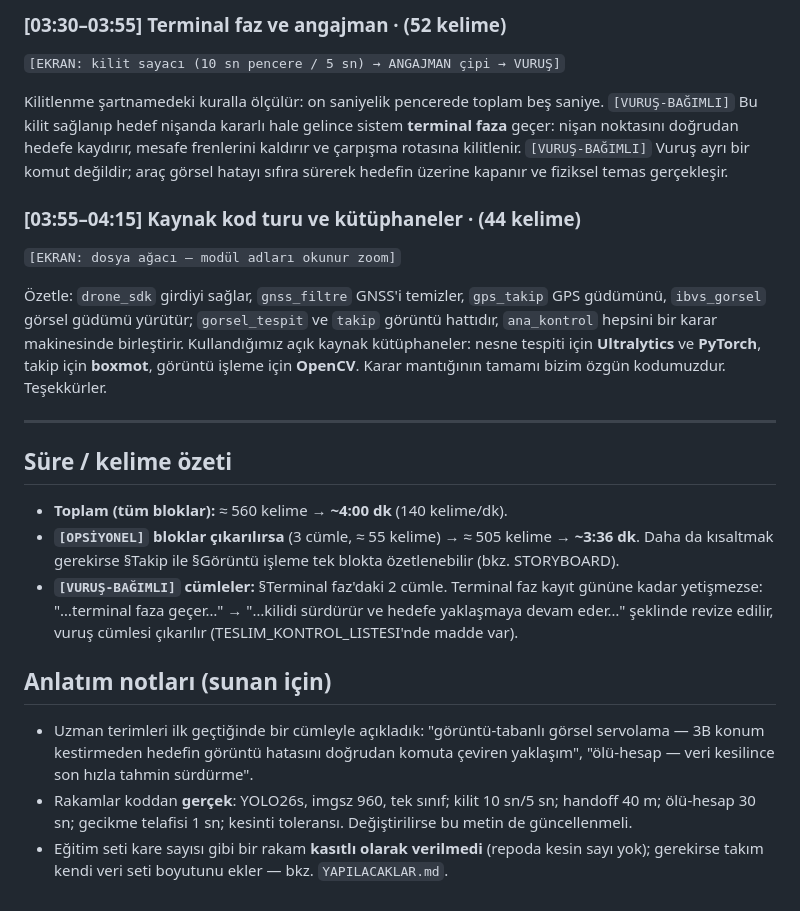
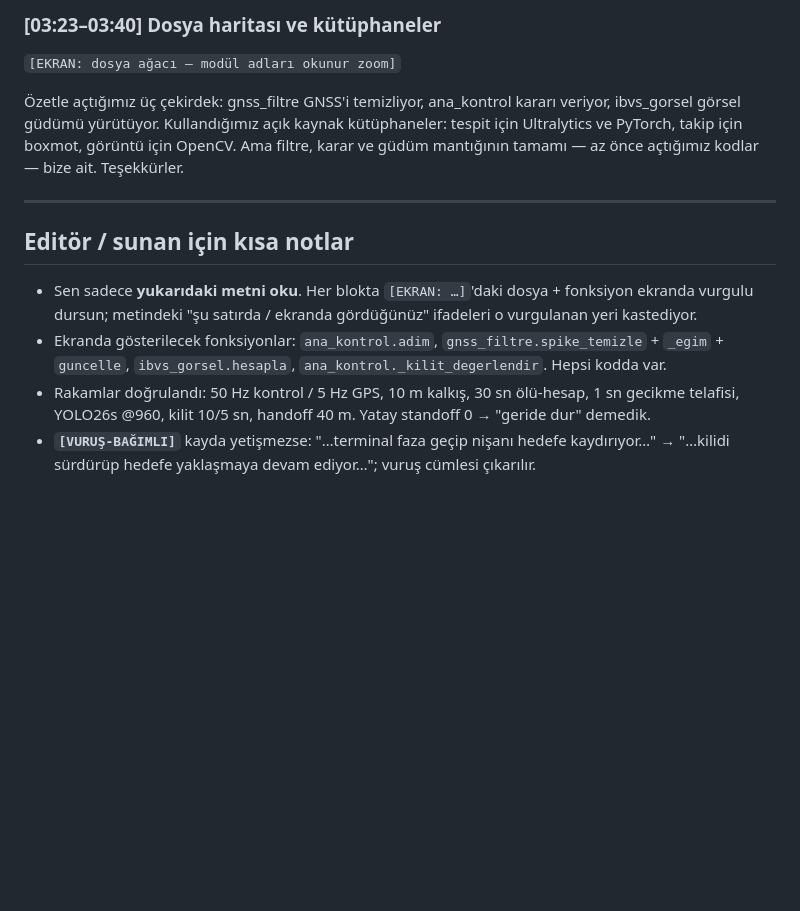
Before and after one commit to kayranecatikara/avci-drone-yer-kontrol, a Markdown page: video/KONUSMA_METNI.md, the part around one of its changes. Rendered like a GitHub page; blank space fills up the shorter version.

```diff
--- a/video/KONUSMA_METNI.md
+++ b/video/KONUSMA_METNI.md
@@ -86,38 +79,20 @@ yapısal olarak garanti ettik.**
 
-### [03:30–03:55] Terminal faz ve angajman  · (52 kelime)
-`[EKRAN: kilit sayacı (10 sn pencere / 5 sn) → ANGAJMAN çipi → VURUŞ]`
-
-Kilitlenme şartnamedeki kuralla ölçülür: on saniyelik pencerede toplam beş saniye. `[VURUŞ-BAĞIMLI]`
-Bu kilit sağlanıp hedef nişanda kararlı hale gelince sistem **terminal faza** geçer:
-nişan noktasını doğrudan hedefe kaydırır, mesafe frenlerini kaldırır ve çarpışma rotasına
-kilitlenir. `[VURUŞ-BAĞIMLI]` Vuruş ayrı bir komut değildir; araç görsel hatayı sıfıra
-sürerek hedefin üzerine kapanır ve fiziksel temas gerçekleşir.
-
-### [03:55–04:15] Kaynak kod turu ve kütüphaneler  · (44 kelime)
+### [03:23–03:40] Dosya haritası ve kütüphaneler
 `[EKRAN: dosya ağacı — modül adları okunur zoom]`
 
-Özetle: `drone_sdk` girdiyi sağlar, `gnss_filtre` GNSS'i temizler, `gps_takip` GPS
-güdümünü, `ibvs_gorsel` görsel güdümü yürütür; `gorsel_tespit` ve `takip` görüntü
-hattıdır, `ana_kontrol` hepsini bir karar makinesinde birleştirir. Kullandığımız açık
-kaynak kütüphaneler: nesne tespiti için **Ultralytics** ve **PyTorch**, takip için
-**boxmot**, görüntü işleme için **OpenCV**. Karar mantığının tamamı bizim özgün
-kodumuzdur. Teşekkürler.
+Özetle açtığımız üç çekirdek: gnss_filtre GNSS'i temizliyor, ana_kontrol kararı veriyor, ibvs_gorsel
+görsel güdümü yürütüyor. Kullandığımız açık kaynak kütüphaneler: tespit için Ultralytics ve PyTorch,
+takip için boxmot, görüntü için OpenCV. Ama filtre, karar ve güdüm mantığının tamamı — az önce açtığımız
+kodlar — bize ait. Teşekkürler.
 
 ---
 
-## Süre / kelime özeti
-- **Toplam (tüm bloklar):** ≈ 560 kelime → **~4:00 dk** (140 kelime/dk).
-- **`[OPSİYONEL]` bloklar çıkarılırsa** (3 cümle, ≈ 55 kelime) → ≈ 505 kelime → **~3:36 dk**.
-  Daha da kısaltmak gerekirse §Takip ile §Görüntü işleme tek blokta özetlenebilir (bkz. STORYBOARD).
-- **`[VURUŞ-BAĞIMLI]` cümleler:** §Terminal faz'daki 2 cümle. Terminal faz kayıt gününe kadar
-  yetişmezse: "…terminal faza geçer…" → "…kilidi sürdürür ve hedefe yaklaşmaya devam eder…"
-  şeklinde revize edilir, vuruş cümlesi çıkarılır (TESLIM_KONTROL_LISTESI'nde madde var).
-
-## Anlatım notları (sunan için)
-- Uzman terimleri ilk geçtiğinde bir cümleyle açıkladık: "görüntü-tabanlı görsel servolama —
-  3B konum kestirmeden hedefin görüntü hatasını doğrudan komuta çeviren yaklaşım", "ölü-hesap —
-  veri kesilince son hızla tahmin sürdürme".
-- Rakamlar koddan **gerçek**: YOLO26s, imgsz 960, tek sınıf; kilit 10 sn/5 sn; handoff 40 m;
-  ölü-hesap 30 sn; gecikme telafisi 1 sn; kesinti toleransı. Değiştirilirse bu metin de güncellenmeli.
-- Eğitim seti kare sayısı gibi bir rakam **kasıtlı olarak verilmedi** (repoda kesin sayı yok);
-  gerekirse takım kendi veri seti boyutunu ekler — bkz. `YAPILACAKLAR.md`.
+## Editör / sunan için kısa notlar
+- Sen sadece **yukarıdaki metni oku**. Her blokta `[EKRAN: …]`'daki dosya + fonksiyon ekranda vurgulu
+  dursun; metindeki "şu satırda / ekranda gördüğünüz" ifadeleri o vurgulanan yeri kastediyor.
+- Ekranda gösterilecek fonksiyonlar: `ana_kontrol.adim`, `gnss_filtre.spike_temizle` + `_egim` +
+  `guncelle`, `ibvs_gorsel.hesapla`, `ana_kontrol._kilit_degerlendir`. Hepsi kodda var.
+- Rakamlar doğrulandı: 50 Hz kontrol / 5 Hz GPS, 10 m kalkış, 30 sn ölü-hesap, 1 sn gecikme telafisi,
+  YOLO26s @960, kilit 10/5 sn, handoff 40 m. Yatay standoff 0 → "geride dur" demedik.
+- **`[VURUŞ-BAĞIMLI]`** kayda yetişmezse: "…terminal faza geçip nişanı hedefe kaydırıyor…" → "…kilidi
+  sürdürüp hedefe yaklaşmaya devam ediyor…"; vuruş cümlesi çıkarılır.
```
Also changed, not shown: other parts of video/KONUSMA_METNI.md (+59 -66 lines), video/KOD_ACIKLAMASI.md (added, +198 -0 lines).
